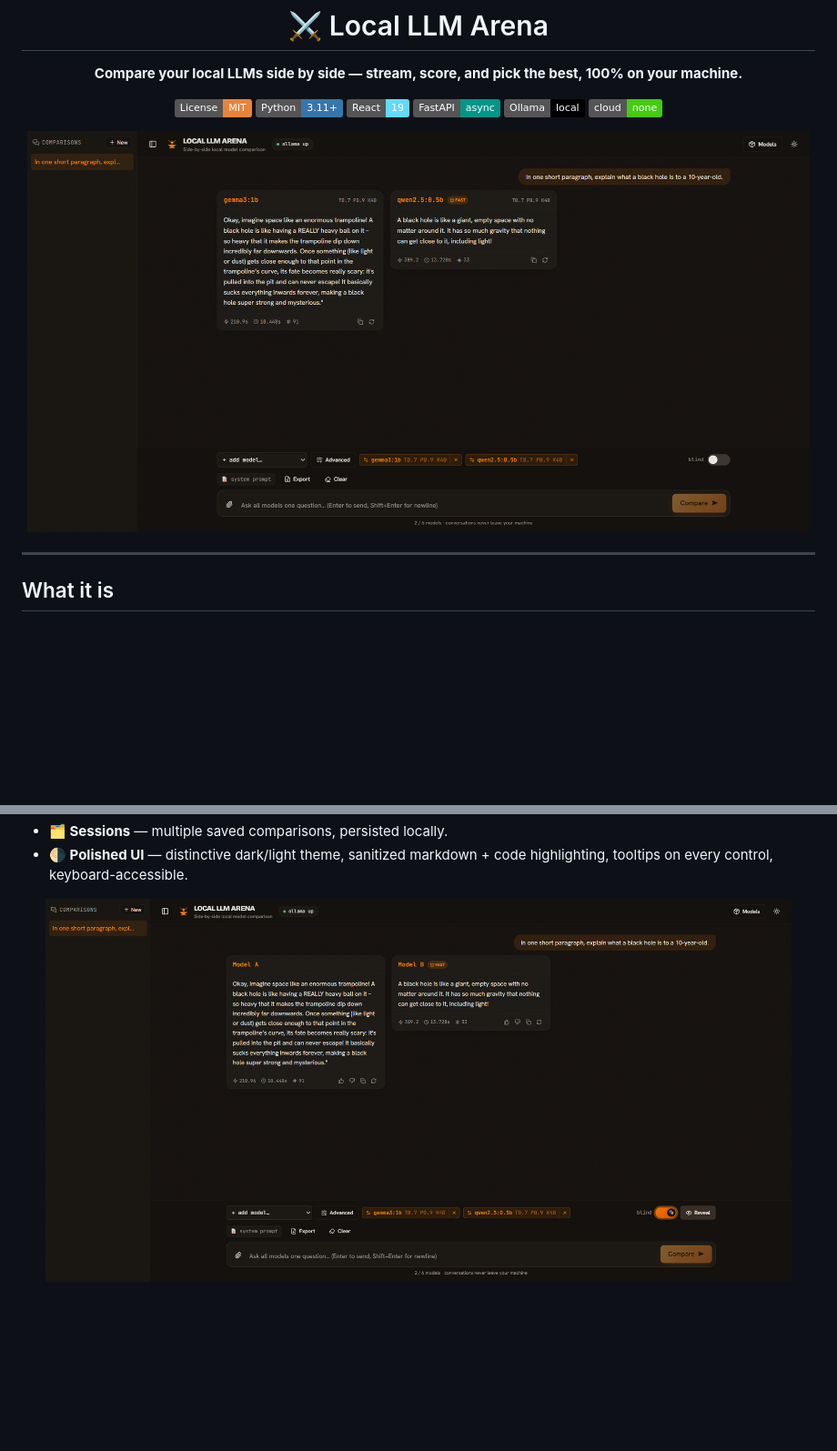
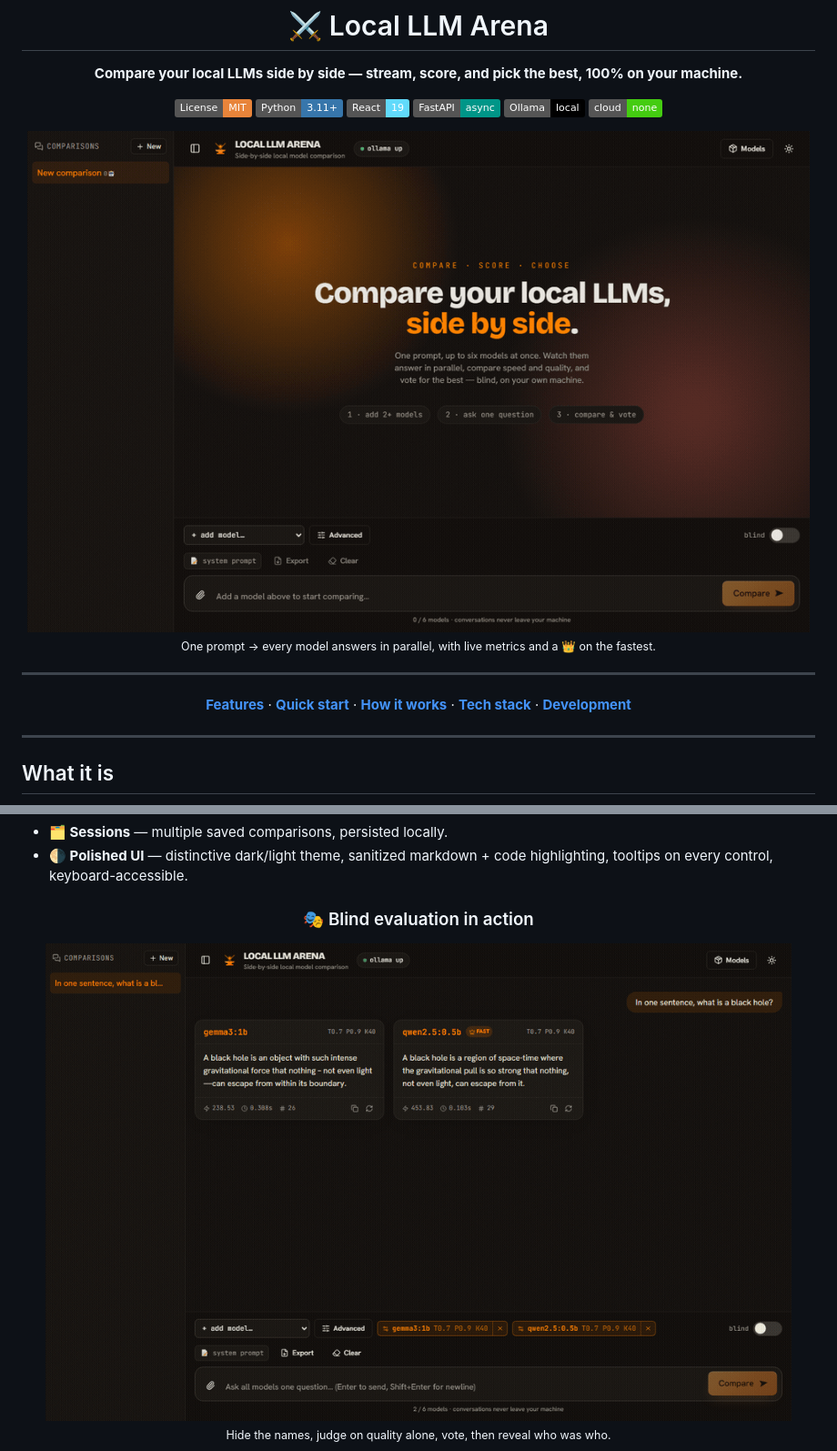
Before and after one commit to sammy995/Local-LLM-Arena, a Markdown page: README.md, 2 parts joined by grey strips. Shown at 91% size. Drawn GitHub-style; pictures changed too: docs/assets/demo-blind.gif (added), docs/assets/demo-compare.gif (added), docs/assets/screenshot-blind.png (deleted); badges without logos; blank space fills up the shorter version.

```diff
--- a/README.md
+++ b/README.md
@@ -11,7 +11,17 @@
 ![Ollama](https://img.shields.io/badge/Ollama-local-000000?logo=ollama&logoColor=white)
 ![No Cloud](https://img.shields.io/badge/cloud-none-success)
 
-<img src="docs/assets/screenshot-compare.png" width="860" alt="Local LLM Arena — side-by-side model comparison" />
+<img src="docs/assets/demo-compare.gif" width="860" alt="Local LLM Arena — one prompt, models compared side by side" />
+
+<sub>One prompt → every model answers in parallel, with live metrics and a 👑 on the fastest.</sub>
+
+</div>
+
+---
+
+<div align="center">
+
+**[Features](#features)** · **[Quick start](#quick-start-one-command)** · **[How it works](#how-it-works)** · **[Tech stack](#tech-stack)** · **[Development](#development)**
 
 </div>
 
@@ -48,5 +58,11 @@ models on private or sensitive data.
   highlighting, tooltips on every control, keyboard-accessible.
 
 <div align="center">
-<img src="docs/assets/screenshot-blind.png" width="820" alt="Blind evaluation mode" />
+
+### 🎭 Blind evaluation in action
+
+<img src="docs/assets/demo-blind.gif" width="820" alt="Blind evaluation — vote without bias, then reveal" />
+
+<sub>Hide the names, judge on quality alone, vote, then reveal who was who.</sub>
+
 </div>
```
Also changed, not shown: other parts of README.md (+10 -0 lines), 1 other file.
